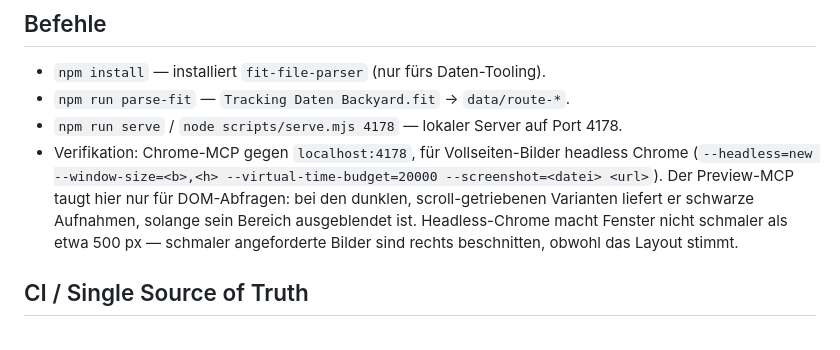
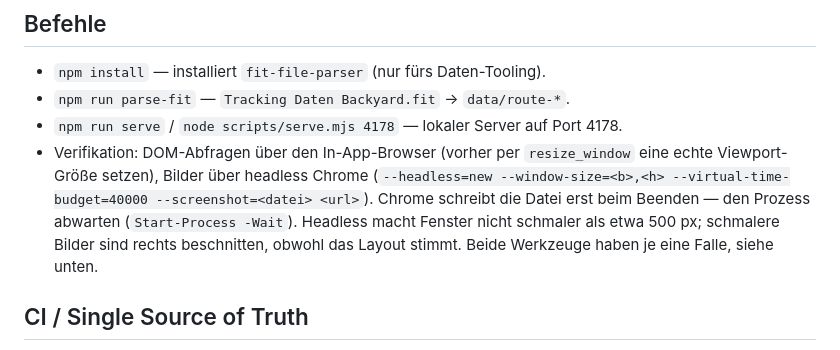
Before and after one commit to jgc-coding/midsummer-backyard-ultra, a Markdown page: CLAUDE.md, the part around the change. Rendered like a GitHub page.

```diff
--- a/CLAUDE.md
+++ b/CLAUDE.md
@@ -15,12 +15,12 @@ Freiburg. Statische Sites, Hosting über GitHub Pages.
 - `npm install` — installiert `fit-file-parser` (nur fürs Daten-Tooling).
 - `npm run parse-fit` — `Tracking Daten Backyard.fit` → `data/route-*`.
 - `npm run serve` / `node scripts/serve.mjs 4178` — lokaler Server auf Port 4178.
-- Verifikation: Chrome-MCP gegen `localhost:4178`, für Vollseiten-Bilder headless Chrome
-  (`--headless=new --window-size=<b>,<h> --virtual-time-budget=20000 --screenshot=<datei> <url>`).
-  Der Preview-MCP taugt hier nur für DOM-Abfragen: bei den dunklen, scroll-getriebenen Varianten
-  liefert er schwarze Aufnahmen, solange sein Bereich ausgeblendet ist. Headless-Chrome macht
-  Fenster nicht schmaler als etwa 500 px — schmaler angeforderte Bilder sind rechts beschnitten,
-  obwohl das Layout stimmt.
+- Verifikation: DOM-Abfragen über den In-App-Browser (vorher per `resize_window` eine echte
+  Viewport-Größe setzen), Bilder über headless Chrome
+  (`--headless=new --window-size=<b>,<h> --virtual-time-budget=40000 --screenshot=<datei> <url>`).
+  Chrome schreibt die Datei erst beim Beenden — den Prozess abwarten (`Start-Process -Wait`).
+  Headless macht Fenster nicht schmaler als etwa 500 px; schmalere Bilder sind rechts
+  beschnitten, obwohl das Layout stimmt. Beide Werkzeuge haben je eine Falle, siehe unten.
 
 ## CI / Single Source of Truth
 - Farben aus `Bildmaterial/Logo.jpg` gesampelt: Creme `#F4E9D3`, Orange `#E5722A`, Amber `#F2A03A`.
```
Also changed, not shown: weitermachen.md (+20 -12 lines).
